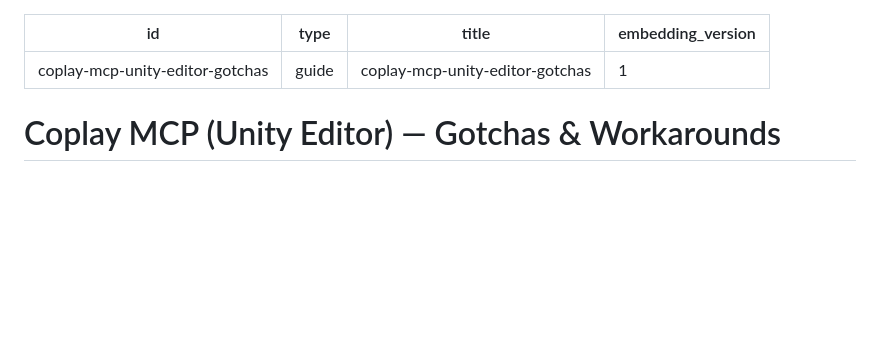
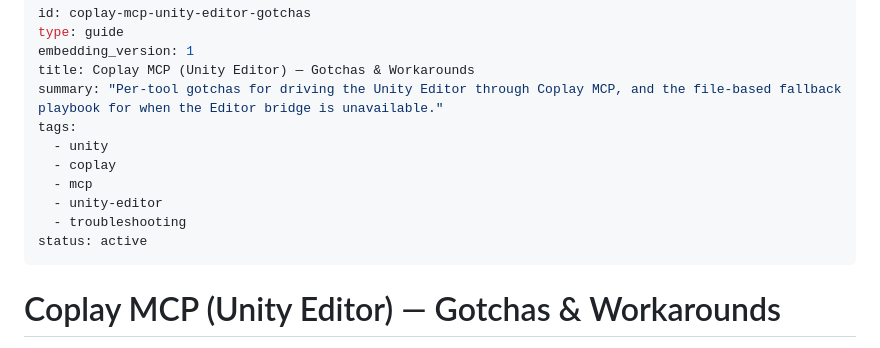
Before and after one commit to 7ports/project-alexandria, a Markdown page: guides/coplay-mcp-unity-editor-gotchas.md, the part around the change. GitHub-like rendering; blank space fills up the shorter version.

```diff
--- a/guides/coplay-mcp-unity-editor-gotchas.md
+++ b/guides/coplay-mcp-unity-editor-gotchas.md
@@ -1,8 +1,16 @@
 ---
 id: coplay-mcp-unity-editor-gotchas
 type: guide
-title: coplay-mcp-unity-editor-gotchas
 embedding_version: 1
+title: Coplay MCP (Unity Editor) — Gotchas & Workarounds
+summary: "Per-tool gotchas for driving the Unity Editor through Coplay MCP, and the file-based fallback playbook for when the Editor bridge is unavailable."
+tags:
+  - unity
+  - coplay
+  - mcp
+  - unity-editor
+  - troubleshooting
+status: active
 ---
 
 # Coplay MCP (Unity Editor) — Gotchas & Workarounds
```
Also changed, not shown: guides/alexandria-mcp-server.md (+60 -0 lines), guides/coplay-unity-mcp.md (+10 -1 lines).
